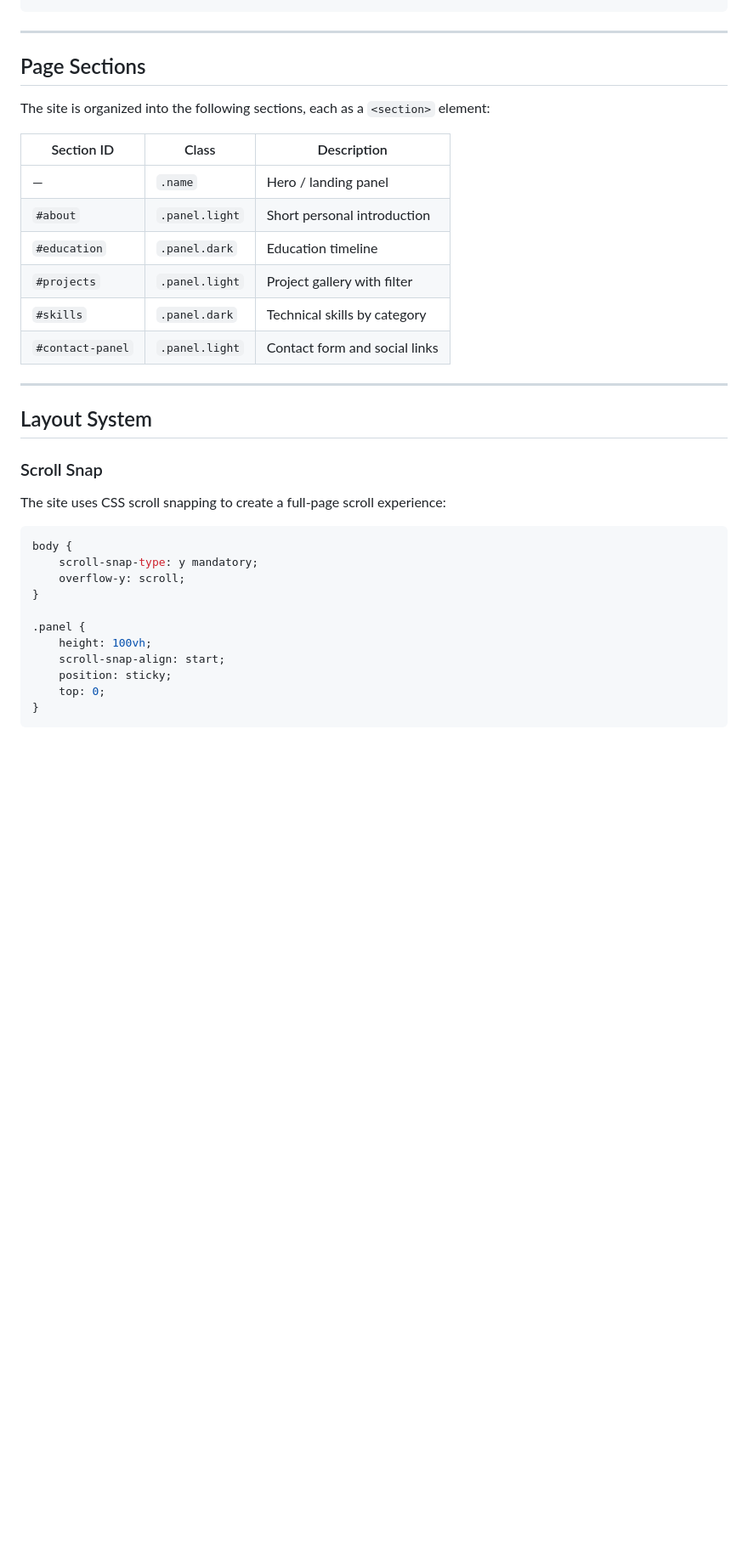
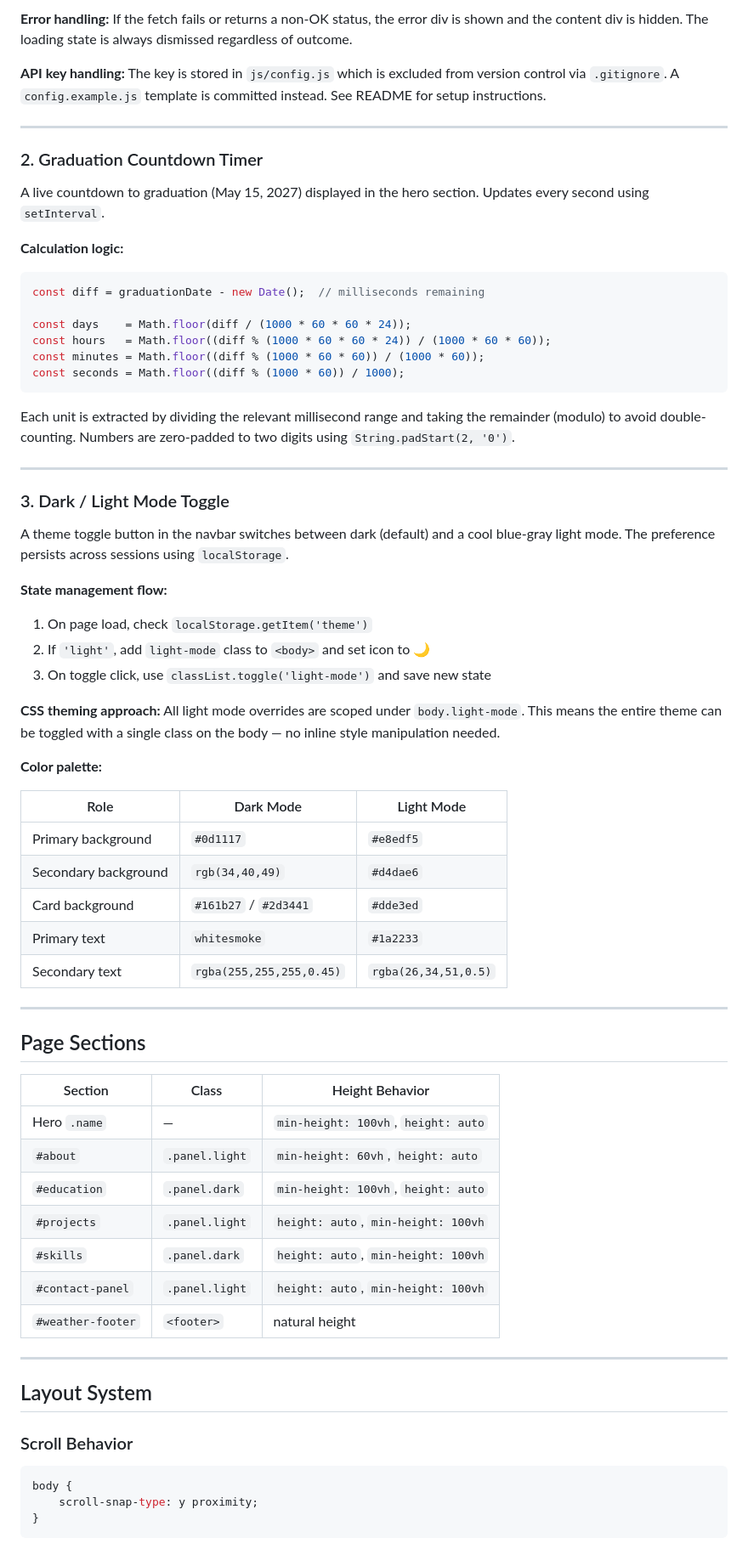
Before and after one commit to ima1001/202248340-FatemahAlJawad-assignment3, a Markdown page: docs/technical-documentation.md, the part around one of its changes. Shown at 85% size. Drawn GitHub-style; blank space fills up the shorter version.

Commit message:
technical doc

````diff
--- a/docs/technical-documentation.md
+++ b/docs/technical-documentation.md
@@ -60,39 +78,73 @@ All external libraries are loaded via CDN — no local installation needed.
 ```
+
+**Error handling:** If the fetch fails or returns a non-OK status, the error div is shown and the content div is hidden. The loading state is always dismissed regardless of outcome.
+
+**API key handling:** The key is stored in `js/config.js` which is excluded from version control via `.gitignore`. A `config.example.js` template is committed instead. See README for setup instructions.
+
+---
+
+### 2. Graduation Countdown Timer
+
+A live countdown to graduation (May 15, 2027) displayed in the hero section. Updates every second using `setInterval`.
+
+**Calculation logic:**
+```javascript
+const diff = graduationDate - new Date();  // milliseconds remaining
+
+const days    = Math.floor(diff / (1000 * 60 * 60 * 24));
+const hours   = Math.floor((diff % (1000 * 60 * 60 * 24)) / (1000 * 60 * 60));
+const minutes = Math.floor((diff % (1000 * 60 * 60)) / (1000 * 60));
+const seconds = Math.floor((diff % (1000 * 60)) / 1000);
+```
+
+Each unit is extracted by dividing the relevant millisecond range and taking the remainder (modulo) to avoid double-counting. Numbers are zero-padded to two digits using `String.padStart(2, '0')`.
+
+---
+
+### 3. Dark / Light Mode Toggle
+
+A theme toggle button in the navbar switches between dark (default) and a cool blue-gray light mode. The preference persists across sessions using `localStorage`.
+
+**State management flow:**
+1. On page load, check `localStorage.getItem('theme')`
+2. If `'light'`, add `light-mode` class to `<body>` and set icon to 🌙
+3. On toggle click, use `classList.toggle('light-mode')` and save new state
+
+**CSS theming approach:** All light mode overrides are scoped under `body.light-mode`. This means the entire theme can be toggled with a single class on the body — no inline style manipulation needed.
+
+**Color palette:**
+
+| Role | Dark Mode | Light Mode |
+|---|---|---|
+| Primary background | `#0d1117` | `#e8edf5` |
+| Secondary background | `rgb(34,40,49)` | `#d4dae6` |
+| Card background | `#161b27` / `#2d3441` | `#dde3ed` |
+| Primary text | `whitesmoke` | `#1a2233` |
+| Secondary text | `rgba(255,255,255,0.45)` | `rgba(26,34,51,0.5)` |
 
 ---
 
 ## Page Sections
 
-The site is organized into the following sections, each as a `<section>` element:
-
-| Section ID | Class | Description |
+| Section | Class | Height Behavior |
 |---|---|---|
-| — | `.name` | Hero / landing panel |
-| `#about` | `.panel.light` | Short personal introduction |
-| `#education` | `.panel.dark` | Education timeline |
-| `#projects` | `.panel.light` | Project gallery with filter |
-| `#skills` | `.panel.dark` | Technical skills by category |
-| `#contact-panel` | `.panel.light` | Contact form and social links |
+| Hero `.name` | — | `min-height: 100vh`, `height: auto` |
+| `#about` | `.panel.light` | `min-height: 60vh`, `height: auto` |
+| `#education` | `.panel.dark` | `min-height: 100vh`, `height: auto` |
+| `#projects` | `.panel.light` | `height: auto`, `min-height: 100vh` |
+| `#skills` | `.panel.dark` | `height: auto`, `min-height: 100vh` |
+| `#contact-panel` | `.panel.light` | `height: auto`, `min-height: 100vh` |
+| `#weather-footer` | `<footer>` | natural height |
 
 ---
 
 ## Layout System
 
-### Scroll Snap
-
-The site uses CSS scroll snapping to create a full-page scroll experience:
+### Scroll Behavior
 
 ```css
 body {
-    scroll-snap-type: y mandatory;
-    overflow-y: scroll;
-}
-
-.panel {
-    height: 100vh;
-    scroll-snap-align: start;
-    position: sticky;
-    top: 0;
+    scroll-snap-type: y proximity;
 }
 ```
 
````
Also changed, not shown: other parts of docs/technical-documentation.md (+95 -261 lines).
